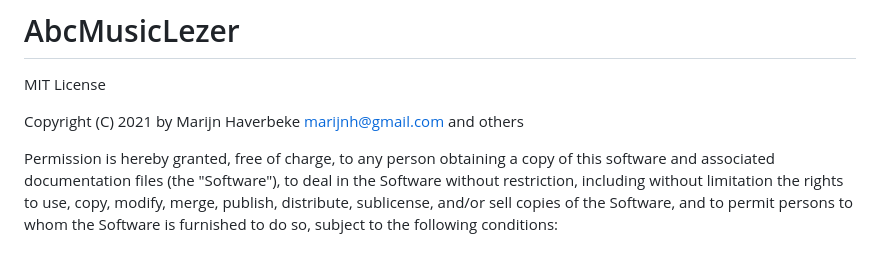
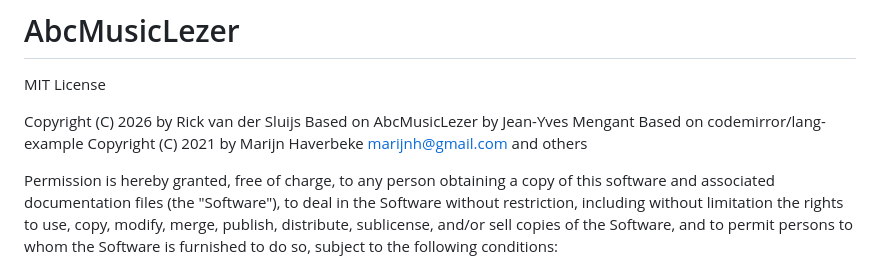
Before and after one commit to RickvanderS/diatotab.com, a Markdown page: LICENSE.md, the part around the change. Drawn GitHub-style.

Commit message:
Updated license text

```diff
--- a/LICENSE.md
+++ b/LICENSE.md
@@ -36,7 +36,9 @@ THE SOFTWARE IS PROVIDED "AS IS", WITHOUT WARRANTY OF ANY KIND, EXPRESS OR IMPLI
 
 MIT License
 
-Copyright (C) 2021 by Marijn Haverbeke <marijnh@gmail.com> and others
+Copyright (C) 2026 by Rick van der Sluijs
+Based on AbcMusicLezer by Jean-Yves Mengant
+Based on codemirror/lang-example Copyright (C) 2021 by Marijn Haverbeke <marijnh@gmail.com> and others
 
 Permission is hereby granted, free of charge, to any person obtaining a copy of this software and associated documentation files (the "Software"), to deal in the Software without restriction, including without limitation the rights to use, copy, modify, merge, publish, distribute, sublicense, and/or sell copies of the Software, and to permit persons to whom the Software is furnished to do so, subject to the following conditions:
 
```
